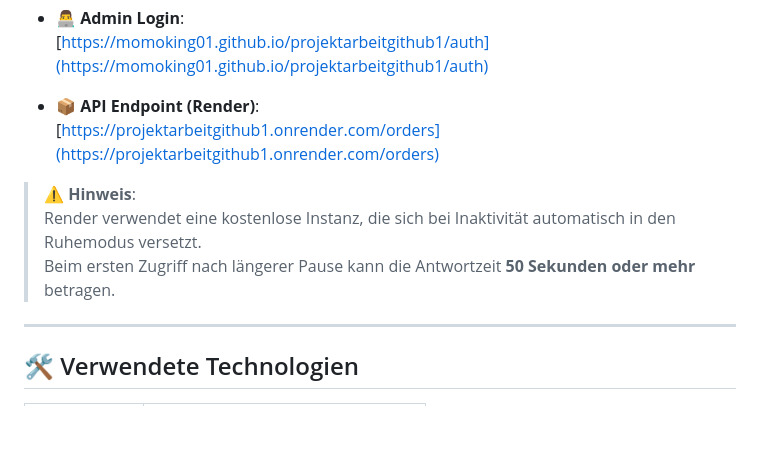
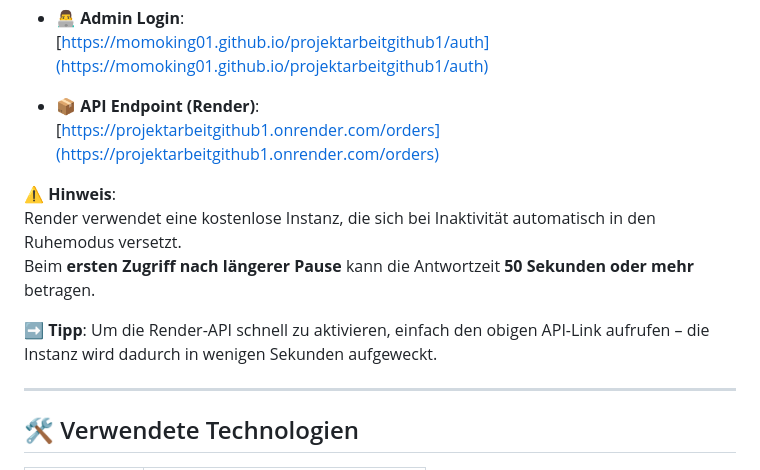
Before and after one commit to momoking01/projektarbeitgithub1, a Markdown page: README.md, the part around the change. GitHub-like rendering; blank space fills up the shorter version.

```diff
--- a/README.md
+++ b/README.md
@@ -21,9 +21,11 @@ Frontend: **Astro** ✨ | Backend: **Express.js** 🚀 | Datenbank: **Supabase**
 - 📦 **API Endpoint (Render)**:
   [https://projektarbeitgithub1.onrender.com/orders](https://projektarbeitgithub1.onrender.com/orders)
 
-> ⚠️ **Hinweis**:
-> Render verwendet eine kostenlose Instanz, die sich bei Inaktivität automatisch in den Ruhemodus versetzt.
-> Beim ersten Zugriff nach längerer Pause kann die Antwortzeit **50 Sekunden oder mehr** betragen.
+⚠️ **Hinweis**:
+Render verwendet eine kostenlose Instanz, die sich bei Inaktivität automatisch in den Ruhemodus versetzt.
+Beim **ersten Zugriff nach längerer Pause** kann die Antwortzeit **50 Sekunden oder mehr** betragen.
+
+➡️ **Tipp**: Um die Render-API schnell zu aktivieren, einfach den obigen API-Link aufrufen – die Instanz wird dadurch in wenigen Sekunden aufgeweckt.
 
 
 ---
```
